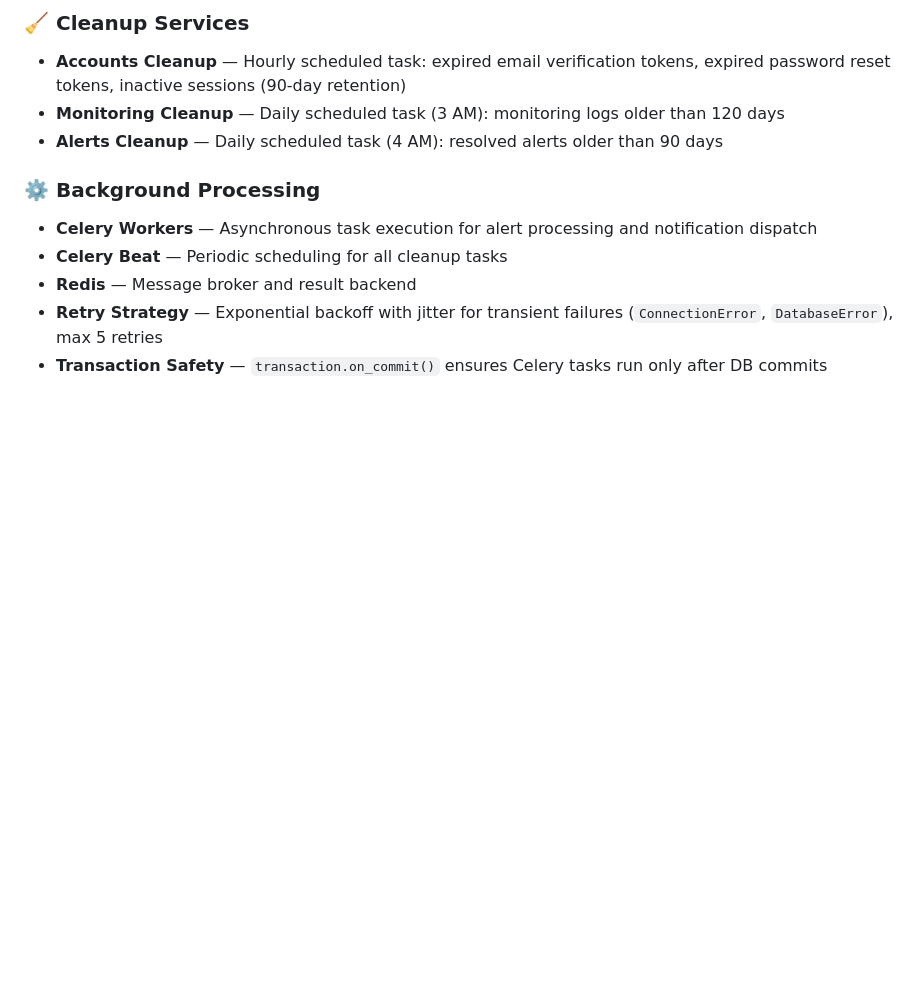
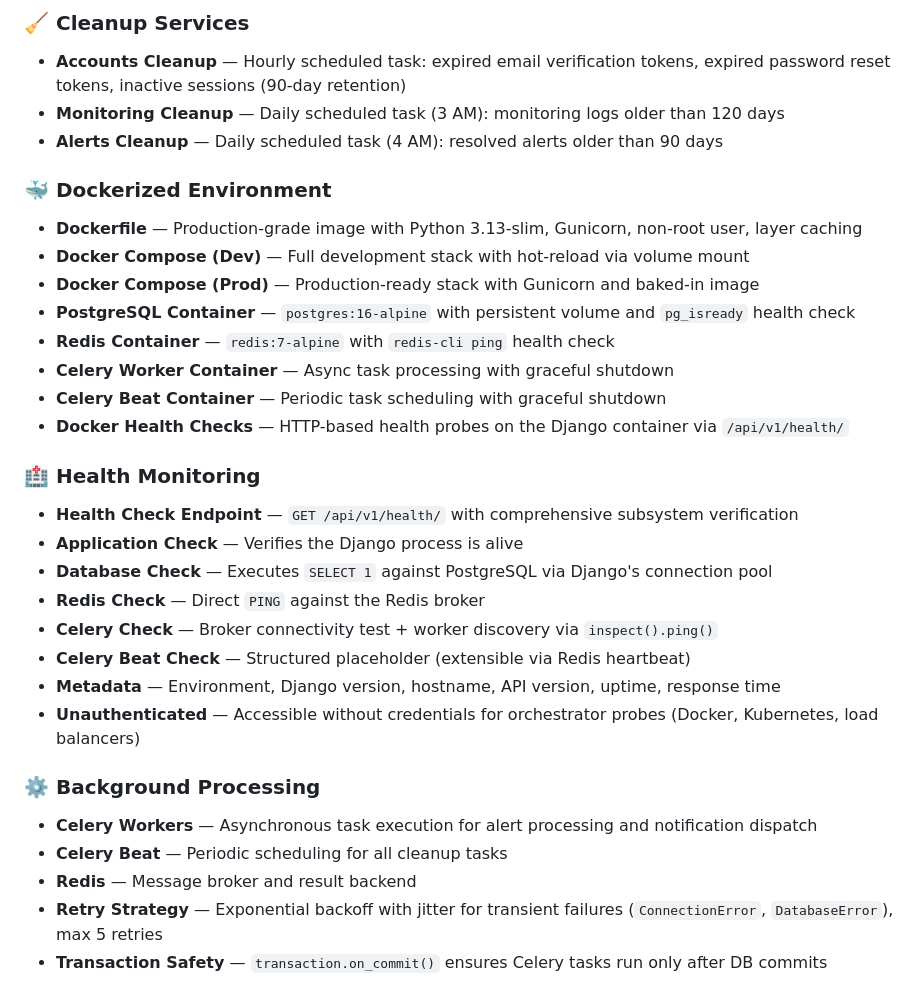
Before and after one commit to Him-Anshu26/ai-ops, a Markdown page: README.md, the part around one of its changes. Rendered like a GitHub page; blank space fills up the shorter version.

```diff
--- a/README.md
+++ b/README.md
@@ -91,6 +185,28 @@ Client → DRF API → Views → Service Layer → Models/Database
 - **Accounts Cleanup** — Hourly scheduled task: expired email verification tokens, expired password reset tokens, inactive sessions (90-day retention)
 - **Monitoring Cleanup** — Daily scheduled task (3 AM): monitoring logs older than 120 days
 - **Alerts Cleanup** — Daily scheduled task (4 AM): resolved alerts older than 90 days
+
+### 🐳 Dockerized Environment
+
+- **Dockerfile** — Production-grade image with Python 3.13-slim, Gunicorn, non-root user, layer caching
+- **Docker Compose (Dev)** — Full development stack with hot-reload via volume mount
+- **Docker Compose (Prod)** — Production-ready stack with Gunicorn and baked-in image
+- **PostgreSQL Container** — `postgres:16-alpine` with persistent volume and `pg_isready` health check
+- **Redis Container** — `redis:7-alpine` with `redis-cli ping` health check
+- **Celery Worker Container** — Async task processing with graceful shutdown
+- **Celery Beat Container** — Periodic task scheduling with graceful shutdown
+- **Docker Health Checks** — HTTP-based health probes on the Django container via `/api/v1/health/`
+
+### 🏥 Health Monitoring
+
+- **Health Check Endpoint** — `GET /api/v1/health/` with comprehensive subsystem verification
+- **Application Check** — Verifies the Django process is alive
+- **Database Check** — Executes `SELECT 1` against PostgreSQL via Django's connection pool
+- **Redis Check** — Direct `PING` against the Redis broker
+- **Celery Check** — Broker connectivity test + worker discovery via `inspect().ping()`
+- **Celery Beat Check** — Structured placeholder (extensible via Redis heartbeat)
+- **Metadata** — Environment, Django version, hostname, API version, uptime, response time
+- **Unauthenticated** — Accessible without credentials for orchestrator probes (Docker, Kubernetes, load balancers)
 
 ### ⚙️ Background Processing
 
```
Also changed, not shown: other parts of README.md (+125 -4 lines).
